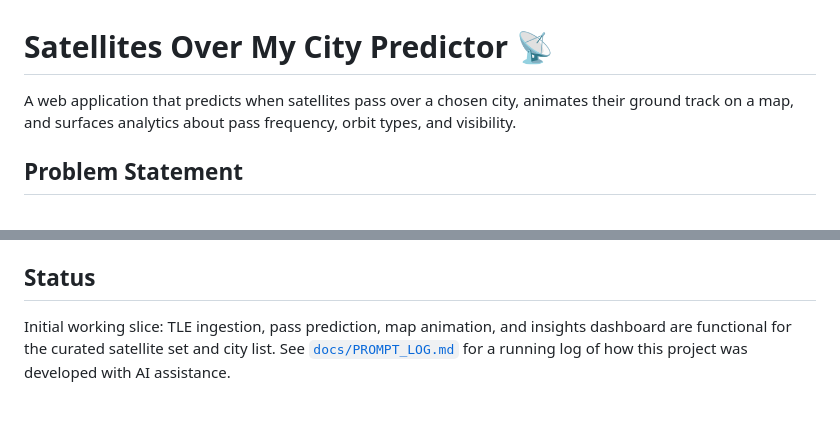
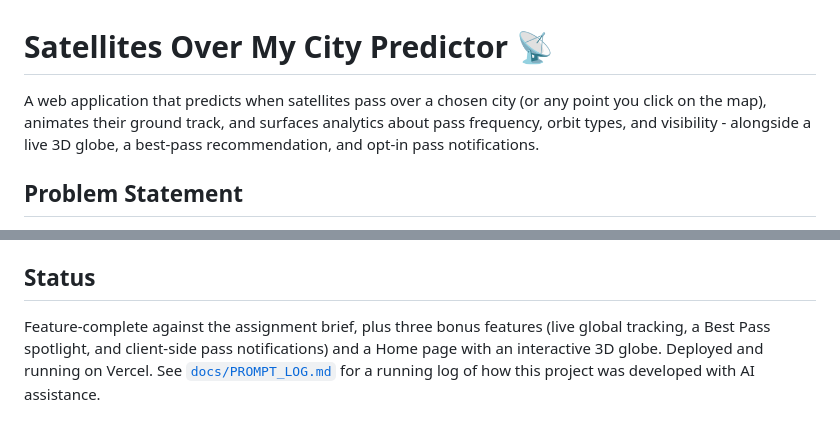
Before and after one commit to vnr-nitish/satellite-city-predictor, a Markdown page: README.md, 2 parts joined by grey strips. Drawn GitHub-style.

```diff
--- a/README.md
+++ b/README.md
@@ -1,8 +1,9 @@
 # Satellites Over My City Predictor 📡
 
-A web application that predicts when satellites pass over a chosen city, animates their
-ground track on a map, and surfaces analytics about pass frequency, orbit types, and
-visibility.
+A web application that predicts when satellites pass over a chosen city (or any point
+you click on the map), animates their ground track, and surfaces analytics about pass
+frequency, orbit types, and visibility - alongside a live 3D globe, a best-pass
+recommendation, and opt-in pass notifications.
 
 ## Problem Statement
 
@@ -240,7 +241,8 @@ files.
 
 ## Status
 
-Initial working slice: TLE ingestion, pass prediction, map animation, and insights
-dashboard are functional for the curated satellite set and city list. See
+Feature-complete against the assignment brief, plus three bonus features (live
+global tracking, a Best Pass spotlight, and client-side pass notifications) and a
+Home page with an interactive 3D globe. Deployed and running on Vercel. See
 [`docs/PROMPT_LOG.md`](docs/PROMPT_LOG.md) for a running log of how this project was
 developed with AI assistance.
```
Also changed, not shown: docs/PROMPT_LOG.md (+205 -193 lines).
